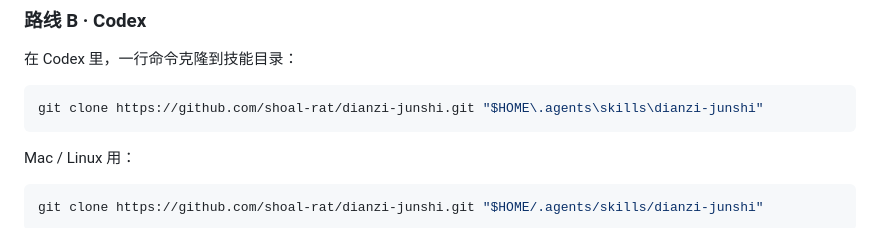
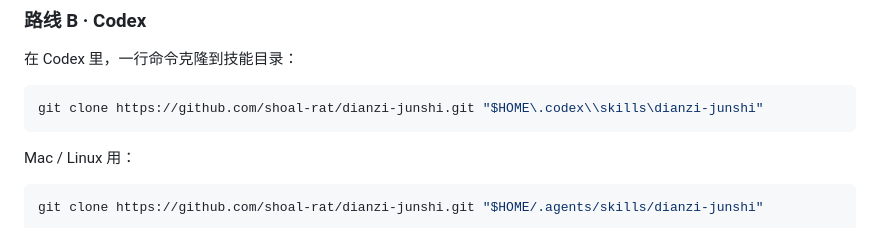
Before and after one commit to shoal-rat/dianzi-junshi, a Markdown page: README.md, the part around the change. Rendered like a GitHub page.

Commit message:
Fix clone command path in README
Update clone command path for Codex skills directory.

````diff
--- a/README.md
+++ b/README.md
@@ -144,7 +144,7 @@
 在 Codex 里，一行命令克隆到技能目录：
 
 ```powershell
-git clone https://github.com/shoal-rat/dianzi-junshi.git "$HOME\.agents\skills\dianzi-junshi"
+git clone https://github.com/shoal-rat/dianzi-junshi.git "$HOME\.codex\\skills\dianzi-junshi"
 ```
 
 Mac / Linux 用：
````
